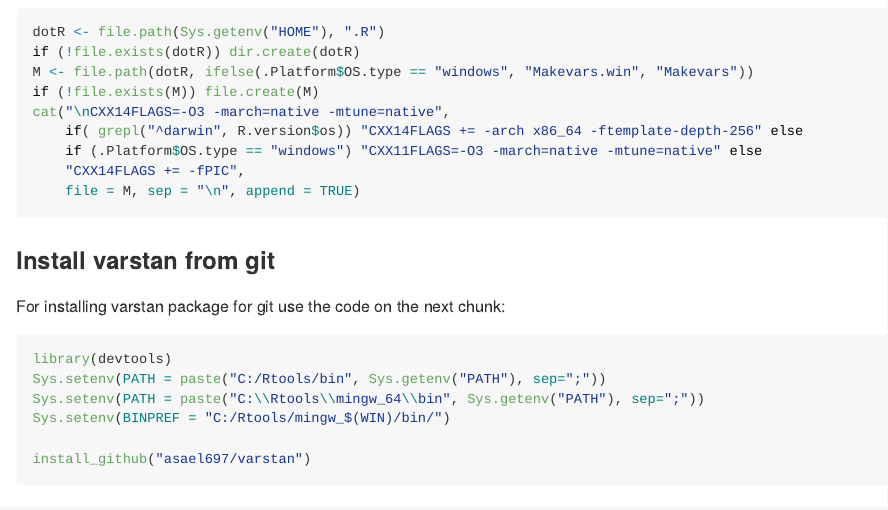
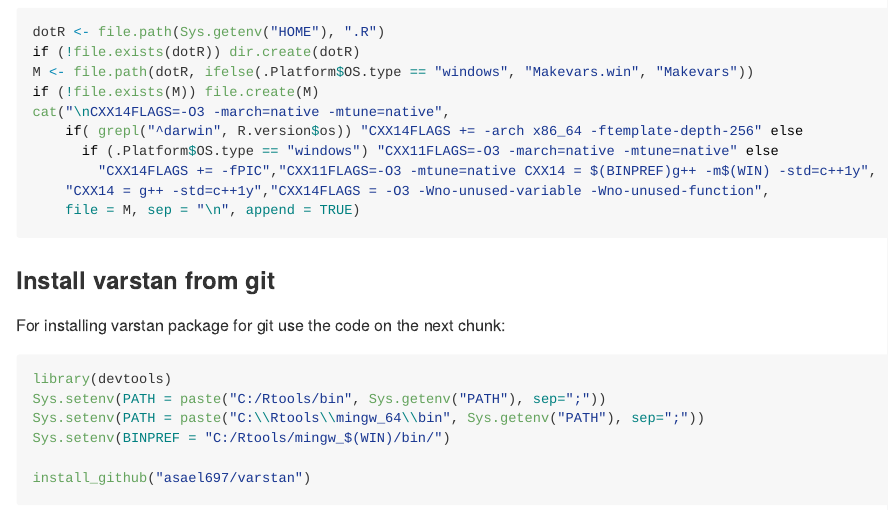
Before and after one commit to asael697/varstan, an R Markdown document (README.Rmd): the page in a window 1100 px wide, from 940 px down. The pictures show the output file README.md that the author committed with the source, drawn offline in the style of GitHub.

Commit message:
Installation commit

````diff
--- a/README.Rmd
+++ b/README.Rmd
@@ -72,8 +72,9 @@ M <- file.path(dotR, ifelse(.Platform$OS.type == "windows", "Makevars.win", "Mak
 if (!file.exists(M)) file.create(M)
 cat("\nCXX14FLAGS=-O3 -march=native -mtune=native",
     if( grepl("^darwin", R.version$os)) "CXX14FLAGS += -arch x86_64 -ftemplate-depth-256" else
-    if (.Platform$OS.type == "windows") "CXX11FLAGS=-O3 -march=native -mtune=native" else
-    "CXX14FLAGS += -fPIC",
+      if (.Platform$OS.type == "windows") "CXX11FLAGS=-O3 -march=native -mtune=native" else
+        "CXX14FLAGS += -fPIC","CXX11FLAGS=-O3 -mtune=native CXX14 = $(BINPREF)g++ -m$(WIN) -std=c++1y",
+    "CXX14 = g++ -std=c++1y","CXX14FLAGS = -O3 -Wno-unused-variable -Wno-unused-function",
     file = M, sep = "\n", append = TRUE)
 ```
 
````
Also changed, not shown: R/garch.R (+1 -1 lines), README.md.
